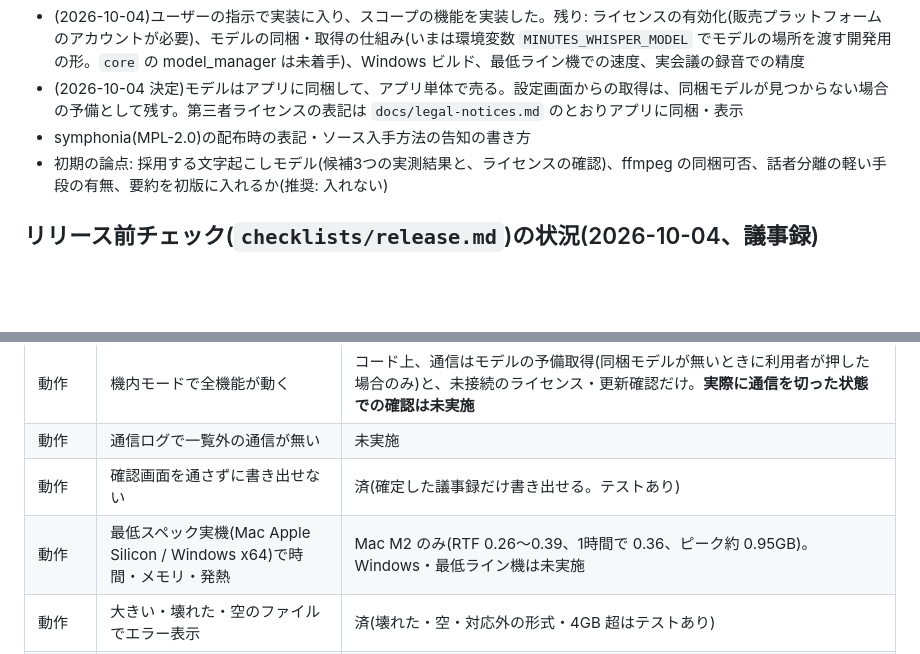
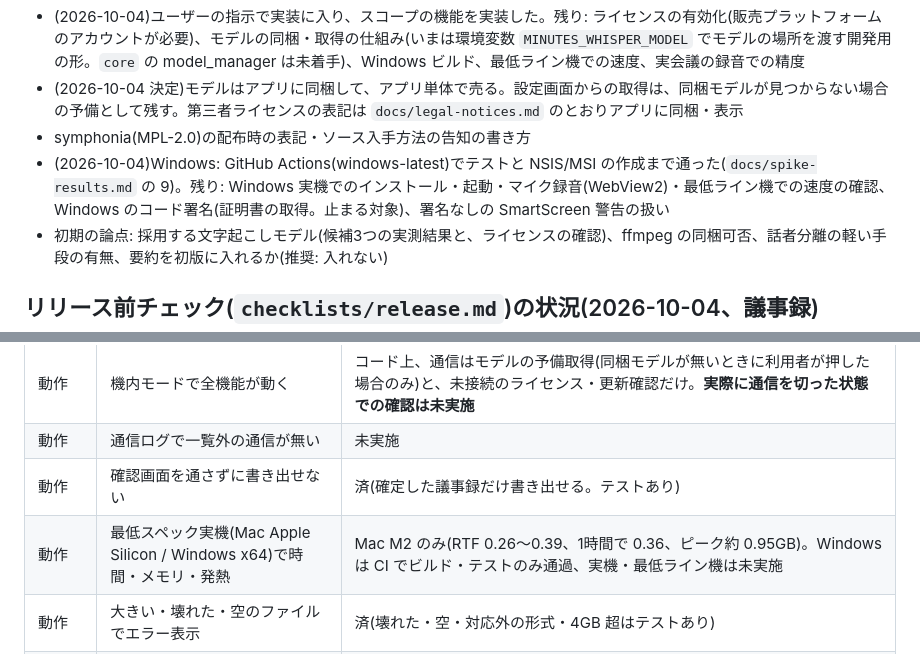
Before and after one commit to ItoShiyou/localAIproduct, a Markdown page: apps/minutes/SPEC.md, 2 parts joined by grey strips. Rendered like a GitHub page; blank space fills up the shorter version.

Commit message:
docs(minutes): Windows(GitHub Actions)のビルド結果と残りの確認事項を追記
Co-Authored-By: Claude Opus 5.5 <noreply@anthropic.com>

```diff
--- a/apps/minutes/SPEC.md
+++ b/apps/minutes/SPEC.md
@@ -158,6 +158,7 @@ jobs(id, kind, state, progress, error, payload_json)
 - (2026-10-04)ユーザーの指示で実装に入り、スコープの機能を実装した。残り: ライセンスの有効化(販売プラットフォームのアカウントが必要)、モデルの同梱・取得の仕組み(いまは環境変数 `MINUTES_WHISPER_MODEL` でモデルの場所を渡す開発用の形。`core` の model_manager は未着手)、Windows ビルド、最低ライン機での速度、実会議の録音での精度
 - (2026-10-04 決定)モデルはアプリに同梱して、アプリ単体で売る。設定画面からの取得は、同梱モデルが見つからない場合の予備として残す。第三者ライセンスの表記は `docs/legal-notices.md` のとおりアプリに同梱・表示
 - symphonia(MPL-2.0)の配布時の表記・ソース入手方法の告知の書き方
+- (2026-10-04)Windows: GitHub Actions(windows-latest)でテストと NSIS/MSI の作成まで通った(`docs/spike-results.md` の 9)。残り: Windows 実機でのインストール・起動・マイク録音(WebView2)・最低ライン機での速度の確認、Windows のコード署名(証明書の取得。止まる対象)、署名なしの SmartScreen 警告の扱い
 - 初期の論点: 採用する文字起こしモデル(候補3つの実測結果と、ライセンスの確認)、ffmpeg の同梱可否、話者分離の軽い手段の有無、要約を初版に入れるか(推奨: 入れない)
 
 ## リリース前チェック(`checklists/release.md`)の状況(2026-10-04、議事録)
@@ -167,7 +168,7 @@ jobs(id, kind, state, progress, error, payload_json)
 | 動作 | 機内モードで全機能が動く | コード上、通信はモデルの予備取得(同梱モデルが無いときに利用者が押した場合のみ)と、未接続のライセンス・更新確認だけ。**実際に通信を切った状態での確認は未実施** |
 | 動作 | 通信ログで一覧外の通信が無い | 未実施 |
 | 動作 | 確認画面を通さずに書き出せない | 済(確定した議事録だけ書き出せる。テストあり) |
-| 動作 | 最低スペック実機(Mac Apple Silicon / Windows x64)で時間・メモリ・発熱 | Mac M2 のみ(RTF 0.26〜0.39、1時間で 0.36、ピーク約 0.95GB)。Windows・最低ライン機は未実施 |
+| 動作 | 最低スペック実機(Mac Apple Silicon / Windows x64)で時間・メモリ・発熱 | Mac M2 のみ(RTF 0.26〜0.39、1時間で 0.36、ピーク約 0.95GB)。Windows は CI でビルド・テストのみ通過、実機・最低ライン機は未実施 |
 | 動作 | 大きい・壊れた・空のファイルでエラー表示 | 済(壊れた・空・対応外の形式・4GB 超はテストあり) |
 | 動作 | モデルの取得の再開・容量不足の表示 | 済(予備の取得経路。実際の配布元で中断→再開→照合を確認) |
 | 配布 | macOS の署名・公証 | **未(止まる対象。Apple Developer Program への加入が要る)**。未署名の .app / .dmg は作成済み(569MB / 517MB、モデル同梱)。署名なしで配ると、ダウンロードしたものは Gatekeeper に止められる |
```
Also changed, not shown: 1 other file.
